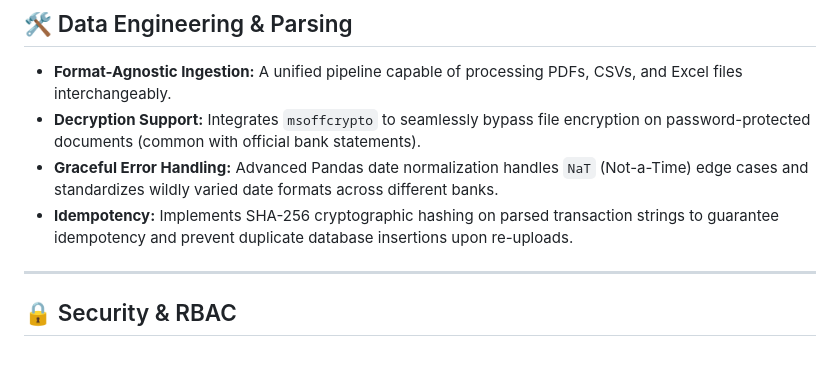
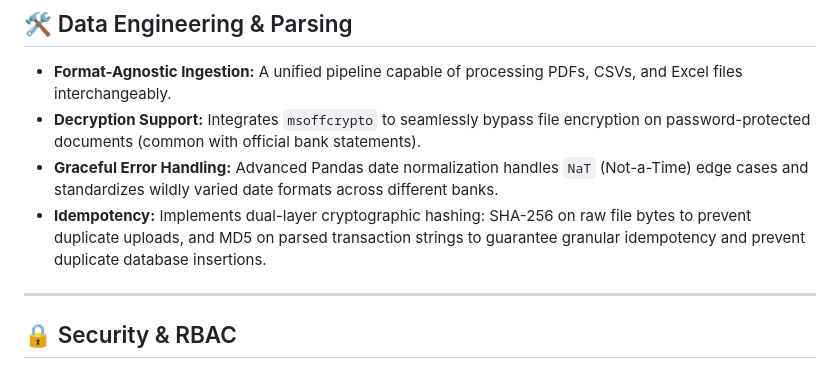
Before and after one commit to ManasPurnendu/Bank-Statement-Analyzer, a Markdown page: README.md, the part around the change. Rendered like a GitHub page.

Commit message:
Corrected SHA-256 and MD5 hashing documentation

```diff
--- a/README.md
+++ b/README.md
@@ -93,7 +93,7 @@ The analytical brain of the project consists of multiple decoupled "Engines" tha
 - **Format-Agnostic Ingestion:** A unified pipeline capable of processing PDFs, CSVs, and Excel files interchangeably.
 - **Decryption Support:** Integrates `msoffcrypto` to seamlessly bypass file encryption on password-protected documents (common with official bank statements).
 - **Graceful Error Handling:** Advanced Pandas date normalization handles `NaT` (Not-a-Time) edge cases and standardizes wildly varied date formats across different banks.
-- **Idempotency:** Implements SHA-256 cryptographic hashing on parsed transaction strings to guarantee idempotency and prevent duplicate database insertions upon re-uploads.
+- **Idempotency:** Implements dual-layer cryptographic hashing: SHA-256 on raw file bytes to prevent duplicate uploads, and MD5 on parsed transaction strings to guarantee granular idempotency and prevent duplicate database insertions.
 
 ---
 
```
